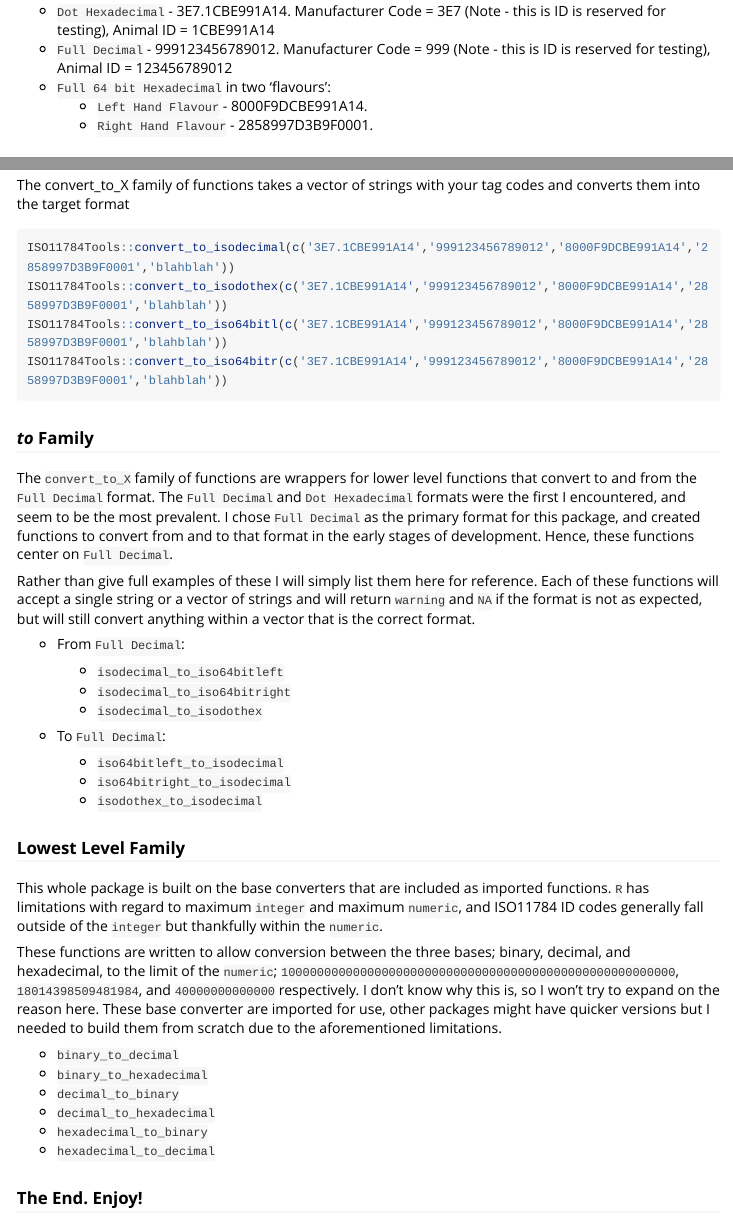
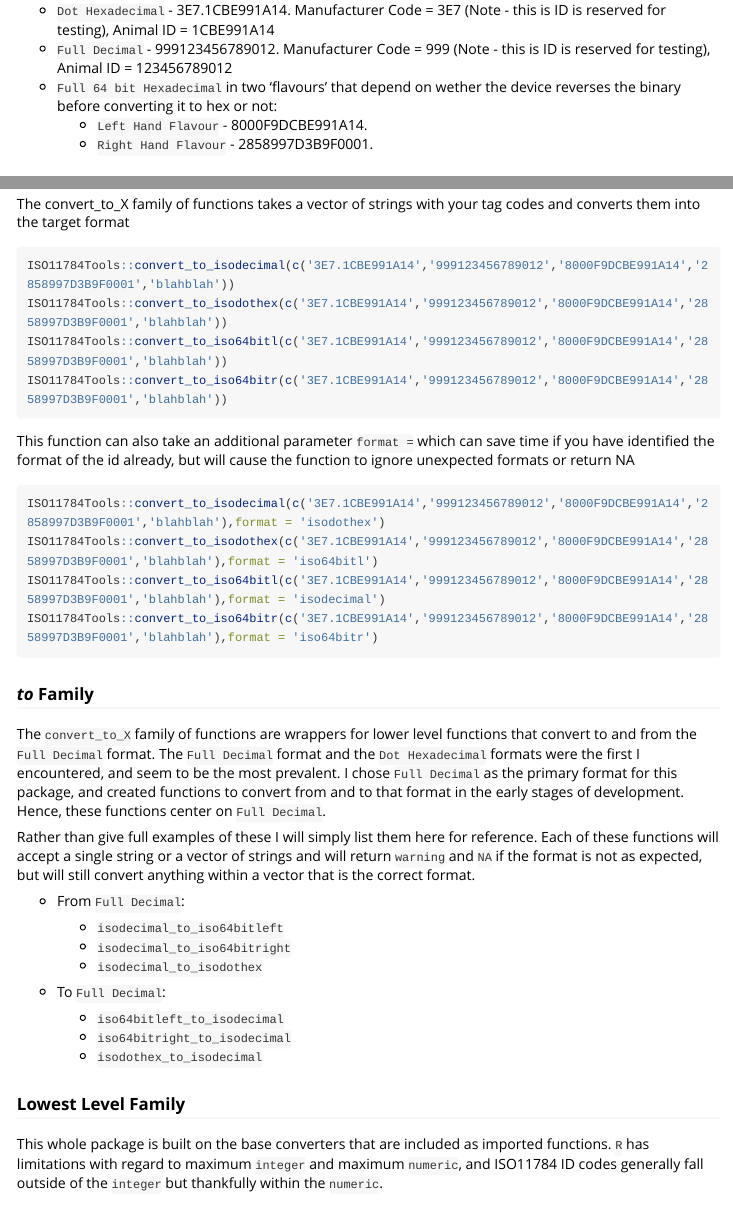
Before and after one commit to graemediack/ISO11784Tools, an R Markdown document (vignettes/ISO11784Tools.Rmd): the page in a window 1100 px wide, from 660 px down before the commit and from 770 px down after it, so that both start at the same text, and a second part further down, joined at a grey line. Rendered offline with R 4.5, knitr and Pandoc, with nearby package versions; the code chunks are not run, so their results and figures are left out; long lines of code are wrapped.

Commit message:
Update ISO11784Tools.Rmd

````diff
--- a/vignettes/ISO11784Tools.Rmd
+++ b/vignettes/ISO11784Tools.Rmd
@@ -44,7 +51,7 @@ The 4 formats identified are:
 
 - `Dot Hexadecimal` - 3E7.1CBE991A14. Manufacturer Code = 3E7 (Note - this is ID is reserved for testing), Animal ID = 1CBE991A14
 - `Full Decimal` - 999123456789012. Manufacturer Code = 999 (Note - this is ID is reserved for testing), Animal ID = 123456789012
-- `Full 64 bit Hexadecimal` in two 'flavours':
+- `Full 64 bit Hexadecimal` in two 'flavours' that depend on wether the device reverses the binary before converting it to hex or not:
   - `Left Hand Flavour` - 8000F9DCBE991A14.
   - `Right Hand Flavour` - 2858997D3B9F0001.
 
@@ -69,9 +76,17 @@ ISO11784Tools::convert_to_iso64bitl(c('3E7.1CBE991A14','999123456789012','8000F9
 ISO11784Tools::convert_to_iso64bitr(c('3E7.1CBE991A14','999123456789012','8000F9DCBE991A14','2858997D3B9F0001','blahblah'))
 ```
 
+This function can also take an additional parameter `format = ` which can save time if you have identified the format of the id already, but will cause the function to ignore unexpected formats or return NA
+```{r, include=T,warning=F}
+ISO11784Tools::convert_to_isodecimal(c('3E7.1CBE991A14','999123456789012','8000F9DCBE991A14','2858997D3B9F0001','blahblah'),format = 'isodothex')
+ISO11784Tools::convert_to_isodothex(c('3E7.1CBE991A14','999123456789012','8000F9DCBE991A14','2858997D3B9F0001','blahblah'),format = 'iso64bitl')
+ISO11784Tools::convert_to_iso64bitl(c('3E7.1CBE991A14','999123456789012','8000F9DCBE991A14','2858997D3B9F0001','blahblah'),format = 'isodecimal')
+ISO11784Tools::convert_to_iso64bitr(c('3E7.1CBE991A14','999123456789012','8000F9DCBE991A14','2858997D3B9F0001','blahblah'),format = 'iso64bitr')
+```
+
 ### _to_ Family
 
-The `convert_to_X` family of functions are wrappers for lower level functions that convert to and from the `Full Decimal` format. The `Full Decimal` and `Dot Hexadecimal` formats were the first I encountered, and seem to be the most prevalent. I chose `Full Decimal` as the primary format for this package, and created functions to convert from and to that format in the early stages of development. Hence, these functions center on `Full Decimal`.
+The `convert_to_X` family of functions are wrappers for lower level functions that convert to and from the `Full Decimal` format. The `Full Decimal` format and the `Dot Hexadecimal` formats were the first I encountered, and seem to be the most prevalent. I chose `Full Decimal` as the primary format for this package, and created functions to convert from and to that format in the early stages of development. Hence, these functions center on `Full Decimal`.
 
 Rather than give full examples of these I will simply list them here for reference. Each of these functions will accept a single string or a vector of strings and will return `warning` and `NA` if the format is not as expected, but will still convert anything within a vector that is the correct format.
 
@@ -91,7 +106,7 @@ Rather than give full examples of these I will simply list them here for referen
 
 This whole package is built on the base converters that are included as imported functions. `R` has limitations with regard to maximum `integer` and maximum `numeric`, and ISO11784 ID codes generally fall outside of the `integer` but thankfully within the `numeric`.
 
-These functions are written to allow conversion between the three bases; binary, decimal, and hexadecimal, to the limit of the `numeric`; `1000000000000000000000000000000000000000000000000000000`, `18014398509481984`, and `40000000000000` respectively. I don't know why this is, so I won't try to expand on the reason here. These base converter are imported for use, other packages might have quicker versions but I needed to build them from scratch due to the aforementioned limitations.
+These functions are written to allow conversion between the three bases; binary, decimal, and hexadecimal, to the limit of the `numeric`; `0b1000000000000000000000000000000000000000000000000000000`, `18014398509481984`, and `0x40000000000000` respectively. I don't know why this is, so I won't try to expand on the reason here. These base converter are imported for use, other packages might have quicker versions but I needed to build them from scratch due to the aforementioned limitations.
 
 - `binary_to_decimal`
 - `binary_to_hexadecimal`
````
Also changed, not shown: vignettes/ISO11784Tools.Rmd (7 more changed lines).
